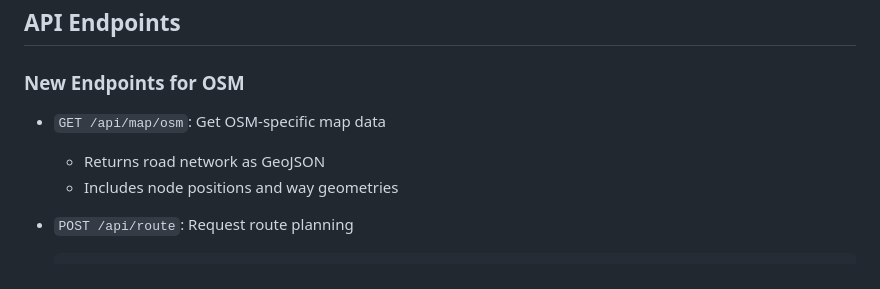
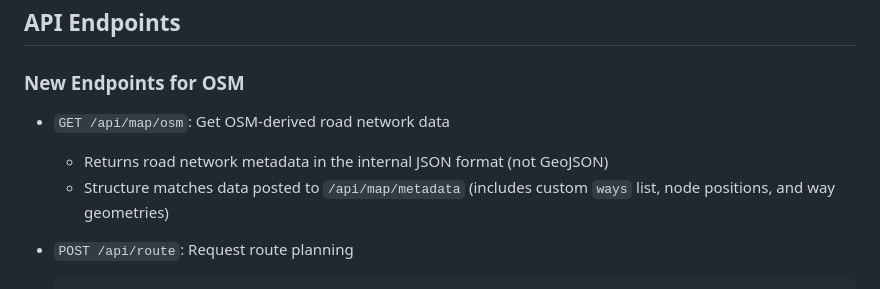
Before and after one commit to DahuiLin/planner_map, a Markdown page: OSM_SUPPORT.md, the part around the change. GitHub-like rendering.

Commit message:
Actualizar OSM_SUPPORT.md
Co-authored-by: Copilot <175728472+Copilot@users.noreply.github.com>

````diff
--- a/OSM_SUPPORT.md
+++ b/OSM_SUPPORT.md
@@ -119,9 +119,9 @@ The web interface has been updated to work with OSM maps:
 
 ### New Endpoints for OSM
 
-- `GET /api/map/osm`: Get OSM-specific map data
-  - Returns road network as GeoJSON
-  - Includes node positions and way geometries
+- `GET /api/map/osm`: Get OSM-derived road network data
+  - Returns road network metadata in the internal JSON format (not GeoJSON)
+  - Structure matches data posted to `/api/map/metadata` (includes custom `ways` list, node positions, and way geometries)
 
 - `POST /api/route`: Request route planning
   ```json
````
